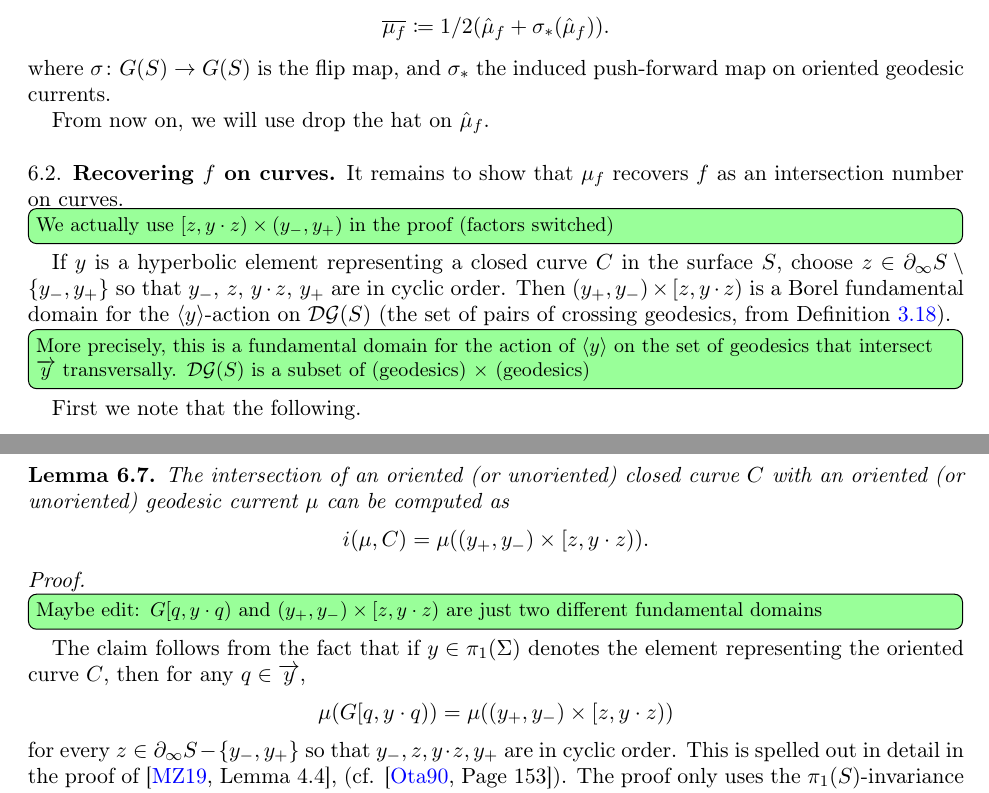
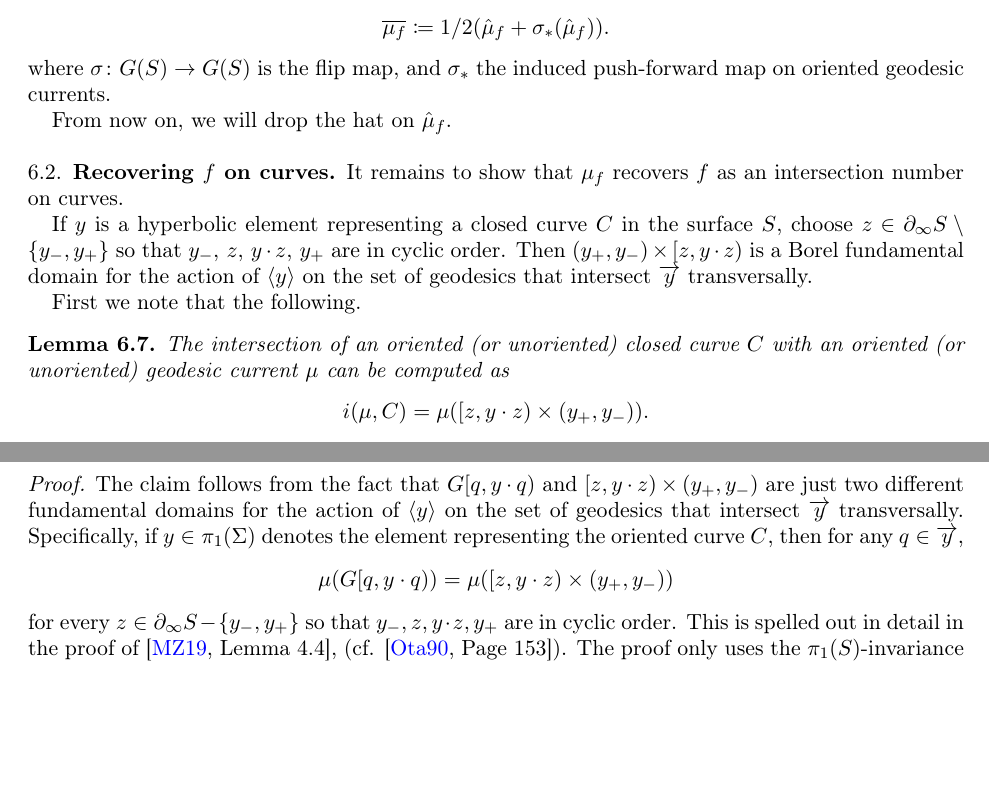
Before and after one commit to dpthurst/Currents-and-intersections, a LaTeX paper (Intersections.tex, which reads construct-current.tex): two parts of pages 45 and 46 of 77, joined at a grey line, cut so that both start at the same text, the shorter picture padded with empty space. Compiled offline with pdfLaTeX.

Commit message:
Update on Overleaf.

```diff
--- a/construct-current.tex
+++ b/construct-current.tex
@@ -306,7 +306,7 @@ where $\sigma \colon G(S) \to G(S)$ is the flip map, and $\sigma_*$
 the induced push-forward map on oriented geodesic currents.
 % \end{remark}
 
-From now on, we will use drop the hat on $\hat \mu_f$.
+From now on, we will drop the hat on $\hat \mu_f$.
 
 \subsection{
 Recovering \texorpdfstring{$f$}{f} on curves}
@@ -314,35 +314,30 @@ Recovering \texorpdfstring{$f$}{f} on curves}
 
 It remains to show that $\mu_f$ recovers $f$ as an intersection number on curves.
 
-\DPTtodo[inline]{We actually use $[z,y \cdot z) \times (y_-,y_+)$ in
-  the proof (factors switched)}
 If $y$ is a hyperbolic element representing a closed curve
 $C$ in the surface $S$, choose
 $z \in \partial_{\infty} S \setminus \{ y_-, y_+\}$ so that
 $y_-,\, z,\, y \cdot z,\, y_+$ are in cyclic order.
 Then
 $(y_+,y_-) \times [z,y \cdot z)$ is a Borel fundamental domain for the
-$\langle y \rangle$-action on $\DG(S)$ (the set of pairs of crossing
-geodesics, from Definition~\ref{def:intersection_currents}).
-\DPTtodo[inline]{More precisely, this is a fundamental domain for the
   action of $\langle y \rangle$ on the set of geodesics that intersect
-  $\ora{y}$ transversally. $\cD\cG(S)$ is a subset of (geodesics)
-  $\times$ (geodesics)}
+  $\ora{y}$ transversally.
 
 First we note that the following.
 
 \begin{lemma}The intersection
 of an oriented (or unoriented) closed curve $C$ with an oriented (or unoriented) geodesic current $\mu$ can be computed as
 \[
-i(\mu, C) = \mu((y_+,y_-) \times [z,y \cdot z)).
+i(\mu, C) = \mu([z,y \cdot z) \times (y_+,y_-)).
 \]
 \end{lemma}
 \begin{proof}
-  \DPTtodo[inline]{Maybe edit: $G[q,y\cdot q)$ and $(y_+,y_-)
-    \times [z,y\cdot z)$ are just two different fundamental domains}
-The claim follows from the fact that if $y \in \pi_1(\Sigma)$ denotes the element representing the oriented curve $C$, then for any $q \in \ora{y}$,
+The claim follows from the fact that $G[q,y\cdot q)$ and $[z,y \cdot z) \times (y_+,y_-)$ are just two different fundamental domains for the
+  action of $\langle y \rangle$ on the set of geodesics that intersect
+  $\ora{y}$ transversally.
+Specifically, if $y \in \pi_1(\Sigma)$ denotes the element representing the oriented curve $C$, then for any $q \in \ora{y}$,
 \[
-\mu(G[q, y \cdot q))= \mu((y_+,y_-) \times [z,y \cdot z))
+\mu(G[q, y \cdot q))= \mu([z,y \cdot z) \times (y_+,y_-))
 \]
 for every $z \in \partial_{\infty} S - \{ y_-, y_+\}$ so that
 $y_-, z, y \cdot z, y_+$ are in cyclic order.
```
Also changed, not shown: construct-current.tex (2 more changed lines).
